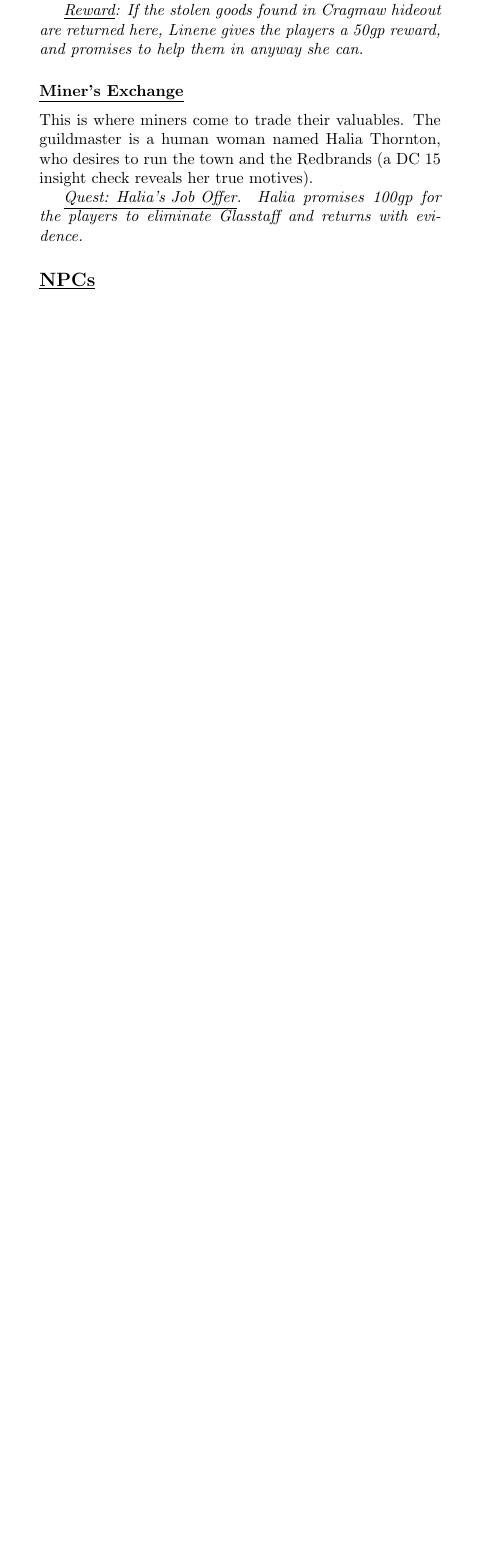
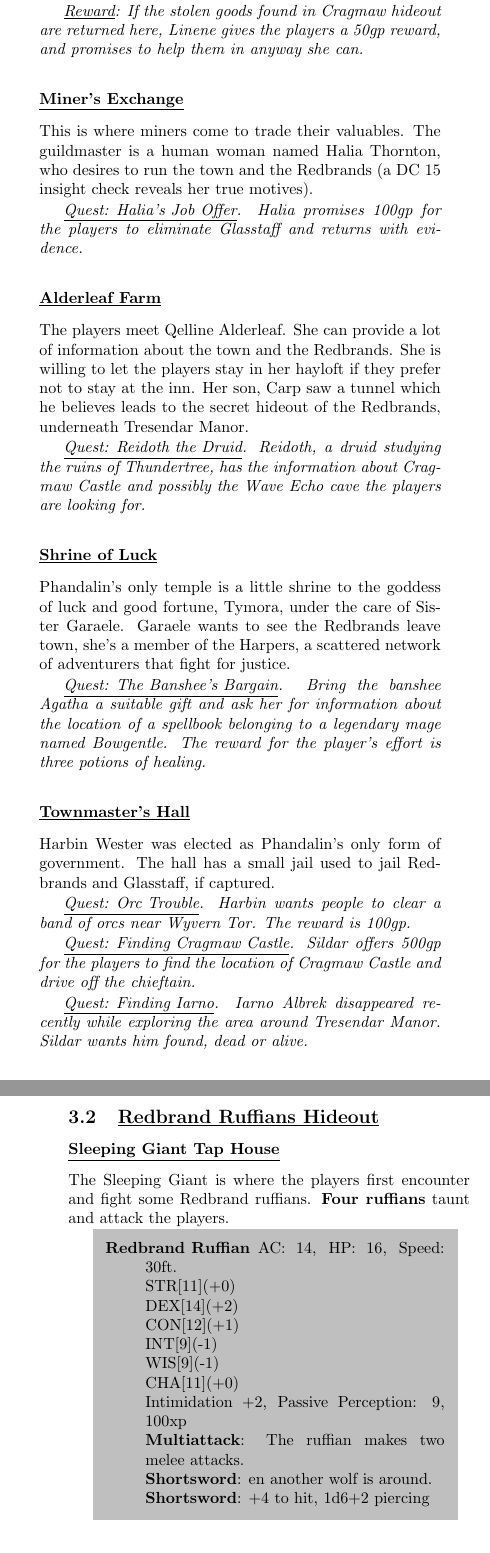
Before and after one commit to leblancdavid/dnd-adventures, a LaTeX document (Lost Mine of Phandelver/summary.tex, which reads Lost Mine of Phandelver/sections/part2.tex): part of one column of page 5 of 6 before the commit and two parts of the columns of pages 5 and 6 of 7 after it, the two joined at a grey line, cut so that both start at the same text, the shorter picture padded with empty space. Compiled offline with pdfLaTeX.

Commit message:
Update to part 2

```diff
--- a/Lost Mine of Phandelver/sections/part2.tex
+++ b/Lost Mine of Phandelver/sections/part2.tex
@@ -38,4 +38,45 @@ This is where miners come to trade their valuables. The guildmaster is a human w
 
 \emph{\underline{Quest: Halia's Job Offer}. Halia promises 100gp for the players to eliminate Glasstaff and returns with evidence. }
 
-\subsection*{\underline{NPCs}}
+\subsubsection*{\underline{Alderleaf Farm}}
+The players meet Qelline Alderleaf. She can provide a lot of information about the town and the Redbrands. She is willing to let the players stay in her hayloft if they prefer not to stay at the inn. Her son, Carp saw a tunnel which he believes leads to the secret hideout of the Redbrands, underneath Tresendar Manor.
+
+\emph{\underline{Quest: Reidoth the Druid}. Reidoth, a druid studying the ruins of Thundertree, has the information about Cragmaw Castle and possibly the Wave Echo cave the players are looking for. }
+
+\subsubsection*{\underline{Shrine of Luck}}
+Phandalin's only temple is a little shrine to the goddess of luck and good fortune, Tymora, under the care of Sister Garaele. Garaele wants to see the Redbrands leave town, she's a member of the Harpers, a scattered network of adventurers that fight for justice.
+
+\emph{\underline{Quest: The Banshee's Bargain}. Bring the banshee Agatha a suitable gift and ask her for information about the location of a spellbook belonging to a legendary mage named Bowgentle. The reward for the player's effort is three potions of healing. }
+
+
+\subsubsection*{\underline{Townmaster's Hall}}
+Harbin Wester was elected as Phandalin's only form of government. The hall has a small jail used to jail Redbrands and Glasstaff, if captured.
+
+\emph{\underline{Quest: Orc Trouble}. Harbin wants people to clear a band of orcs near Wyvern Tor. The reward is 100gp.}
+
+\emph{\underline{Quest: Finding Cragmaw Castle}. Sildar offers 500gp for the players to find the location of Cragmaw Castle and drive off the chieftain. }
+
+\emph{\underline{Quest: Finding Iarno}. Iarno Albrek disappeared recently while exploring the area around Tresendar Manor. Sildar wants him found, dead or alive.  }
+
+\subsection{\underline{Redbrand Ruffians Hideout}}
+
+\subsubsection*{\underline{Sleeping Giant Tap House}}
+The Sleeping Giant is where the players first encounter and fight some Redbrand ruffians. \textbf{Four ruffians} taunt and attack the players.
+
+\colorbox{lightgray}{\begin{minipage}{0.4\textwidth}
+		\begin{description}
+			\item[Redbrand Ruffian]
+			AC: 14, HP: 16, Speed: 30ft.
+			\\ STR[11](+0)
+			\\ DEX[14](+2)
+			\\ CON[12](+1)
+			\\ INT[9](-1)
+			\\ WIS[9](-1)
+			\\ CHA[11](+0)
+			\\ Intimidation +2, Passive Perception: 9, 100xp
+			\\ \textbf{Multiattack}: The ruffian makes two melee attacks.
+			\\ \textbf{Shortsword}: en another wolf is around.
+			\\ \textbf{Shortsword}: +4 to hit, 1d6+2 piercing
+		\end{description}
+\end{minipage}}
+\break
```
Also changed, not shown: Lost Mine of Phandelver/sections/introduction.tex (+3 -3 lines), Lost Mine of Phandelver/sections/part1.tex (+3 -3 lines), Lost Mine of Phandelver/summary.pdf, Lost Mine of Phandelver/sections/part2.tex (20 more changed lines).
